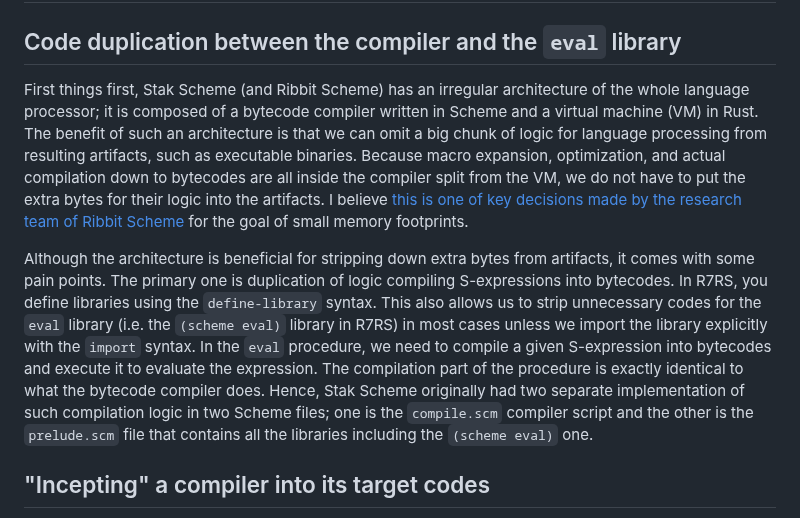
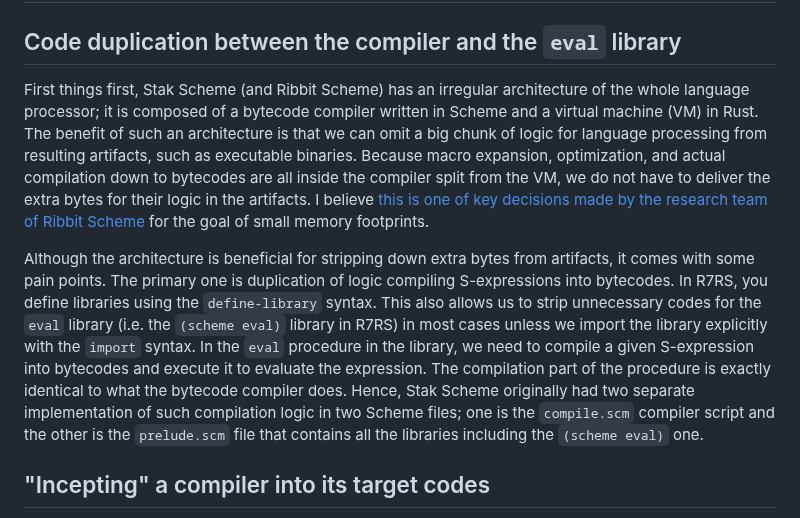
Before and after one commit to raviqqe/doc, a Markdown page: posts/stak/inception.md, the part around the change. Drawn GitHub-style.

Commit message:
Update document

```diff
--- a/posts/stak/inception.md
+++ b/posts/stak/inception.md
@@ -17,11 +17,11 @@ While I implemented it originally as a re-implementation of [Ribbit Scheme][ribb
 
 ## Code duplication between the compiler and the `eval` library
 
-First things first, Stak Scheme (and Ribbit Scheme) has an irregular architecture of the whole language processor; it is composed of a bytecode compiler written in Scheme and a virtual machine (VM) in Rust. The benefit of such an architecture is that we can omit a big chunk of logic for language processing from resulting artifacts, such as executable binaries. Because macro expansion, optimization, and actual compilation down to bytecodes are all inside the compiler split from the VM, we do not have to put the extra bytes for their logic into the artifacts. I believe [this is one of key decisions made by the research team of Ribbit Scheme](https://www.iro.umontreal.ca/~feeley/papers/YvonFeeleyVMIL21.pdf) for the goal of small memory footprints.
+First things first, Stak Scheme (and Ribbit Scheme) has an irregular architecture of the whole language processor; it is composed of a bytecode compiler written in Scheme and a virtual machine (VM) in Rust. The benefit of such an architecture is that we can omit a big chunk of logic for language processing from resulting artifacts, such as executable binaries. Because macro expansion, optimization, and actual compilation down to bytecodes are all inside the compiler split from the VM, we do not have to deliver the extra bytes for their logic in the artifacts. I believe [this is one of key decisions made by the research team of Ribbit Scheme](https://www.iro.umontreal.ca/~feeley/papers/YvonFeeleyVMIL21.pdf) for the goal of small memory footprints.
 
 Although the architecture is beneficial for stripping down extra bytes from artifacts, it comes with some pain points.
 The primary one is duplication of logic compiling S-expressions into bytecodes.
-In R7RS, you define libraries using the `define-library` syntax. This also allows us to strip unnecessary codes for the `eval` library (i.e. the `(scheme eval)` library in R7RS) in most cases unless we import the library explicitly with the `import` syntax. In the `eval` procedure, we need to compile a given S-expression into bytecodes and execute it to evaluate the expression. The compilation part of the procedure is exactly identical to what the bytecode compiler does. Hence, Stak Scheme originally had two separate implementation of such compilation logic in two Scheme files; one is the `compile.scm` compiler script and the other is the `prelude.scm` file that contains all the libraries including the `(scheme eval)` one.
+In R7RS, you define libraries using the `define-library` syntax. This also allows us to strip unnecessary codes for the `eval` library (i.e. the `(scheme eval)` library in R7RS) in most cases unless we import the library explicitly with the `import` syntax. In the `eval` procedure in the library, we need to compile a given S-expression into bytecodes and execute it to evaluate the expression. The compilation part of the procedure is exactly identical to what the bytecode compiler does. Hence, Stak Scheme originally had two separate implementation of such compilation logic in two Scheme files; one is the `compile.scm` compiler script and the other is the `prelude.scm` file that contains all the libraries including the `(scheme eval)` one.
 
 ## "Incepting" a compiler into its target codes
 
```
